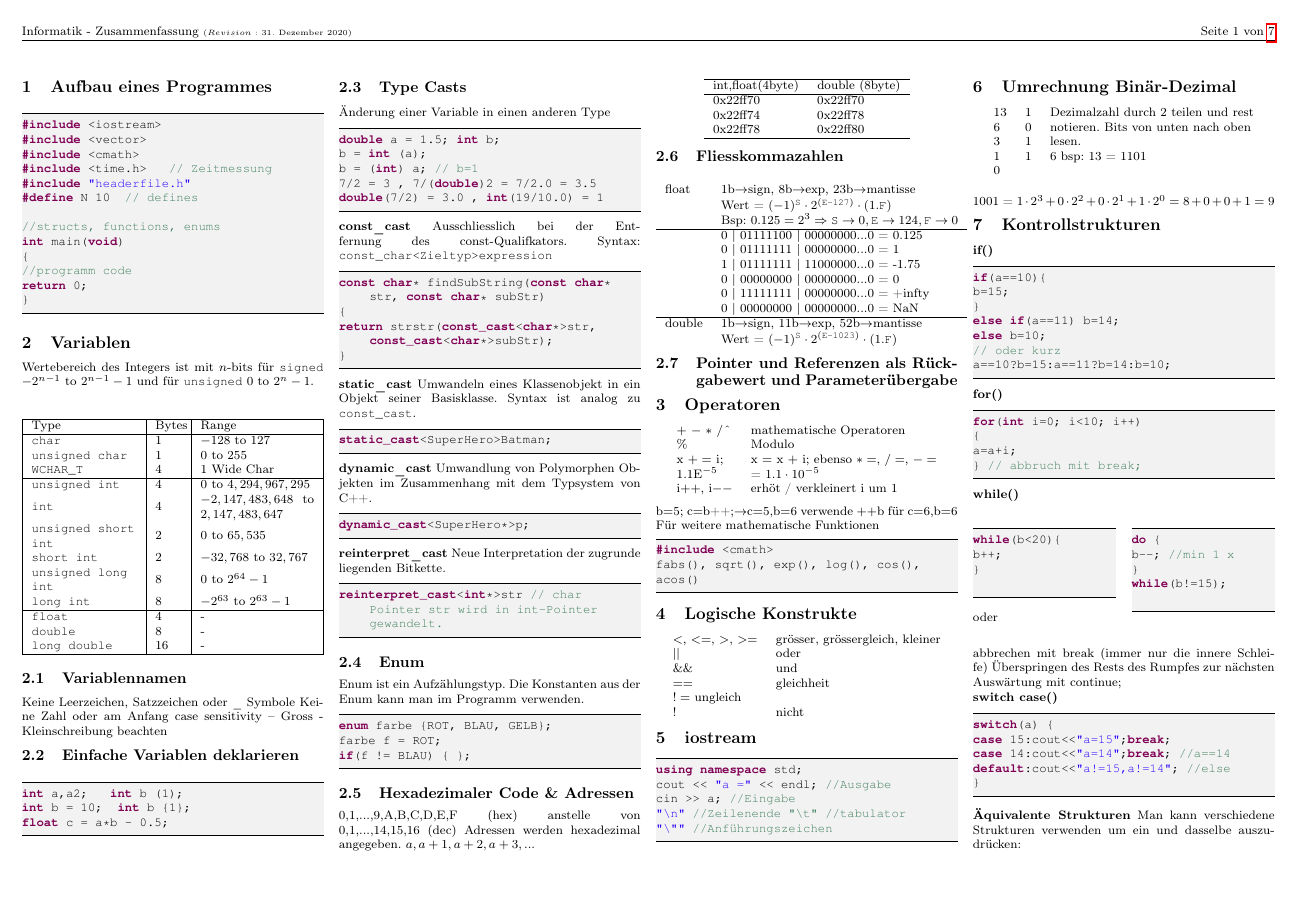
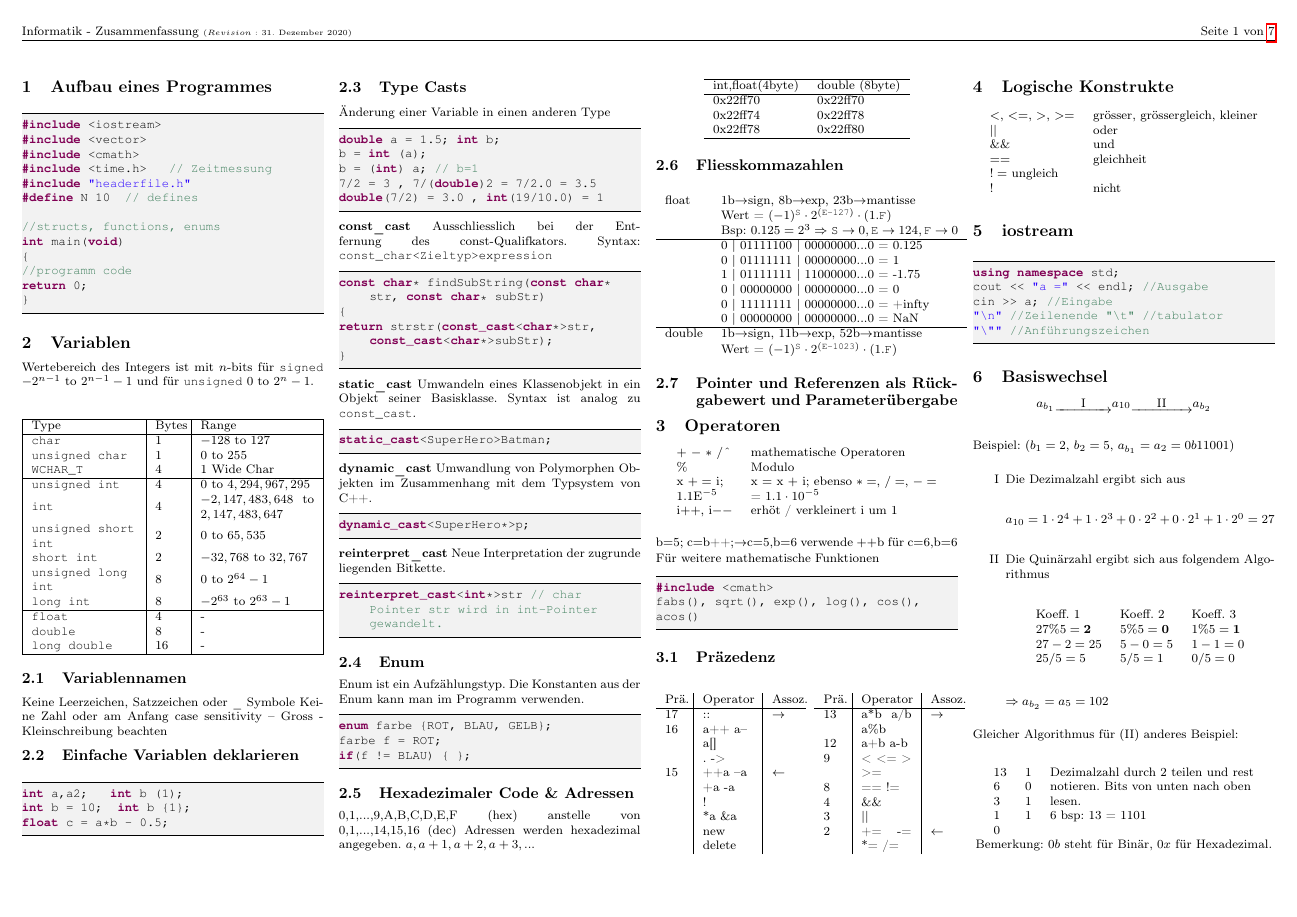
Before and after one commit to gosow9/Informatik_ethz, a LaTeX document (src/ProgCPP.tex, which reads src/sections/03_Operatoren.tex, src/sections/06_Binarzahlen.tex): page 1 of 7. Compiled offline with pdfLaTeX.

Commit message:
Präzedenz und Basiswechsel

```diff
--- a/src/sections/03_Operatoren.tex
+++ b/src/sections/03_Operatoren.tex
@@ -17,3 +17,29 @@ Für weitere mathematische Funktionen
 fabs(), sqrt(), exp(), log(), cos(),
 acos()
 \end{lstlisting}
+\subsection{Präzedenz}
+\begin{multicols}{2}
+\begin{tabular}{p{0.015 \textwidth}|p{0.04 \textwidth}|p{0.02 \textwidth}}
+	Prä. & Operator & Assoz.\\ \hline
+	17 & :: & $\rightarrow$\\
+	16 & a++ a-- & \\
+	& a[] & \\
+	& . -> & \\
+	15 & ++a --a & $\leftarrow$\\
+	 & +a -a & \\
+	 &! & \\
+	 & *a \&a & \\
+	 & new  & \\
+	 & delete &
+\end{tabular}
+\begin{tabular}{p{0.015 \textwidth}|p{0.04 \textwidth}|p{0.02 \textwidth}}
+	Prä. & Operator & Assoz.\\ \hline
+	 13& a*b a/b a\%b & $\rightarrow$\\
+	 12 & a+b a-b &\\
+	 9 & < <= > >= & \\
+	 8 & == != &\\
+	 4 & \&\& & \\
+	 3 & || & \\
+	 2 & += -= *= /= &$\leftarrow$
+\end{tabular}
+\end{multicols}
--- a/src/sections/06_Binarzahlen.tex
+++ b/src/sections/06_Binarzahlen.tex
@@ -1,6 +1,23 @@
-\section{Umrechnung Binär-Dezimal}
-
-
+\section{Basiswechsel}
+\begin{center}
+	$a_{b_1} \underrightarrow{\text{\qquad I\qquad}} a_{10} \underrightarrow{\text{\qquad II\qquad}} a_{b_2}$
+\end{center}
+Beispiel: ($b_1 = 2$, $b_2 = 5$, $a_{b_1} = a_2 = 0b11001$)
+\begin{itemize}
+	\item[I] Die Dezimalzahl ergibt sich aus
+	\item[] $a_{10} = 1\cdot2^4 + 1\cdot2^3 + 0\cdot2^2 + 0\cdot2^1 + 1\cdot2^0 = 27$
+	\item[II] Die Quinärzahl ergibt sich aus folgendem Algorithmus
+	\begin{center}
+		\begin{tabular}{lll}
+		Koeff. 1 & Koeff. 2 & Koeff. 3\\
+		$27 \% 5 = \textbf{2}$ & $5\%5 = \textbf{0}$ & $1\%5 = \textbf{1}$ \\
+		$27 - 2 = 25$ & $5 - 0 = 5$ & $1 -1 = 0 $\\
+		$25/5 = 5$ & $5/5 = 1$ & $0/5 = 0$ \\
+	\end{tabular}
+	\end{center}
+$\Rightarrow a_{b_2} = a_5 = 1 0 2$
+\end{itemize}
+Gleicher Algorithmus für (II) anderes Beispiel:
 \begin{center}
 	\begin{tabular}{ lll }
 	13	&	1	& Dezimalzahl durch 2 teilen und rest\\
@@ -8,7 +25,6 @@
 	3	&	1	& lesen.\\
 	1	&	1	&6 bsp: 13 = 1101\\
 	0 & & \\
-
 	\end{tabular}
+Bemerkung: $0b$ steht für Binär, $0x$ für Hexadezimal.
 \end{center}
-1001 = $1\cdot2^3 + 0 \cdot 2^2 + 0 \cdot 2^1 + 1 \cdot 2^0 = 8+0+0+1=9$
```
Also changed, not shown: src/ProgCPP.tex (+1 -0 lines).
